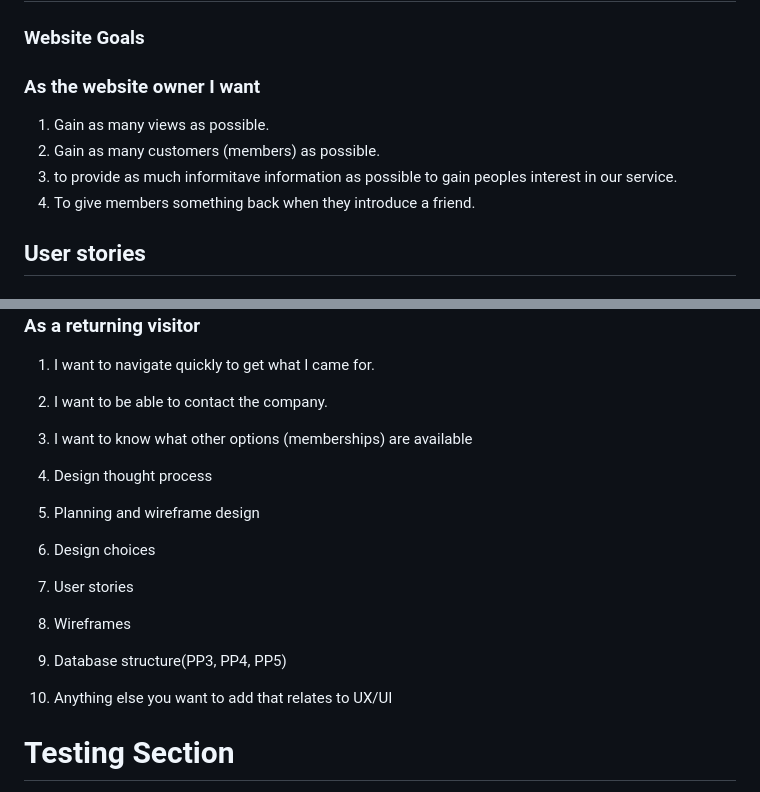
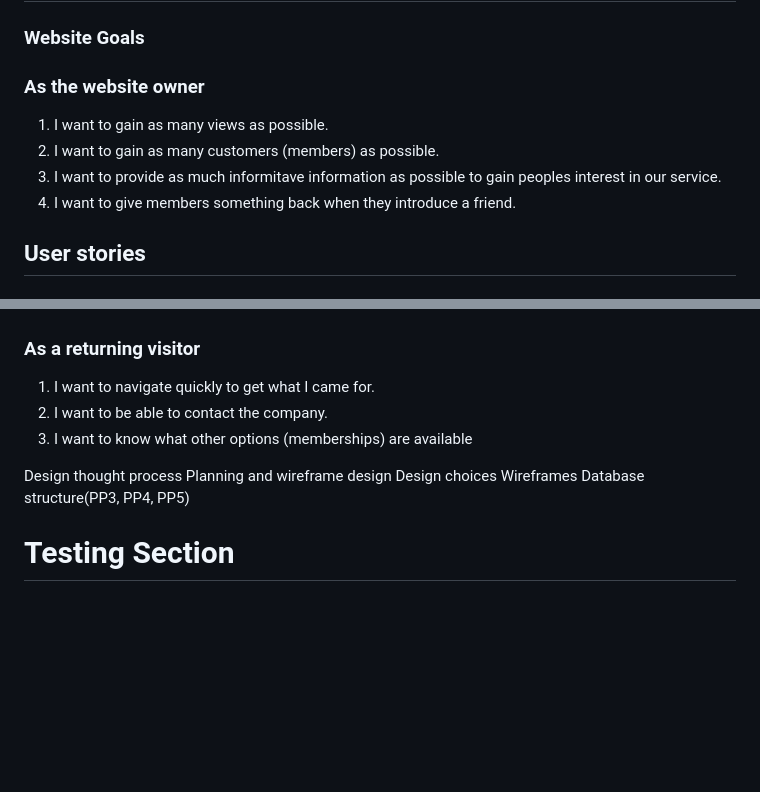
Before and after one commit to dutchmims/Love-Food, a Markdown page: README.md, 2 parts joined by grey strips. Drawn GitHub-style; blank space fills up the shorter version.

```diff
--- a/README.md
+++ b/README.md
@@ -39,11 +39,11 @@ Cheap Healthy Meals: We have many recipes that don't require you to shop around.
 
 ### Website Goals
 
-### As the website owner I want
-1. Gain as many views as possible.
-2. Gain as many customers (members) as possible.
-3. to provide as much informitave information as possible to gain peoples interest in our service.
-4. To give members something back when they introduce a friend.
+### As the website owner
+1. I want to gain as many views as possible.
+2. I want to gain as many customers (members) as possible.
+3. I want to provide as much informitave information as possible to gain peoples interest in our service.
+4. I want to give members something back when they introduce a friend.
 
 ## User stories
 
@@ -60,13 +60,16 @@ Cheap Healthy Meals: We have many recipes that don't require you to shop around.
 3. I want to know what other options (memberships) are available
 
 
-3. Design thought process
-4. Planning and wireframe design
-5.	Design choices
-6. User stories
-7. Wireframes
-8. Database structure(PP3, PP4, PP5)
-9. Anything else you want to add that relates to UX/UI
+
+
+
+
+Design thought process
+Planning and wireframe design
+Design choices
+Wireframes
+Database structure(PP3, PP4, PP5)
+
 
 
 # Testing Section
```
